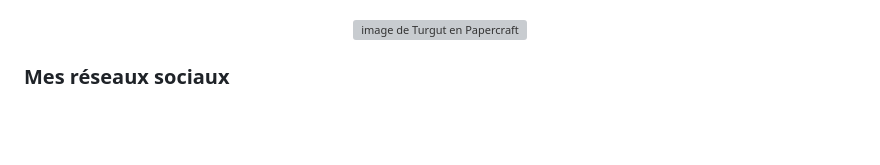
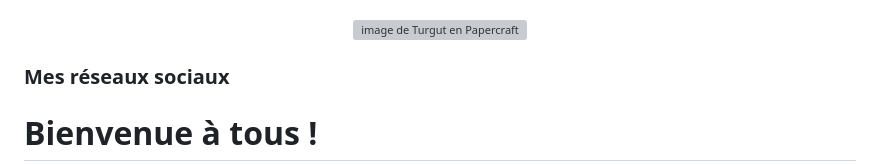
Before and after one commit to kduchevreuil/The-Legend-Of-Turgut, a Markdown page: README.md, the part around one of its changes. Drawn GitHub-style; blank space fills up the shorter version; grey boxes are pictures that could not be loaded.

```diff
--- a/README.md
+++ b/README.md
@@ -75,4 +75,6 @@ Côté technique, ce jeu me permet de perfectionner mes compétences en JavaScri
 
 ### Mes réseaux sociaux
 
+# Bienvenue à tous !
+
 <p align="center">
```
Also changed, not shown: other parts of README.md (+31 -62 lines).
